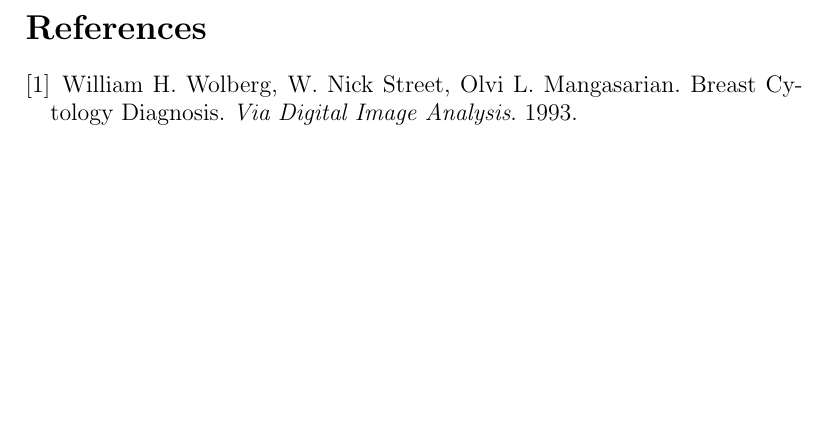
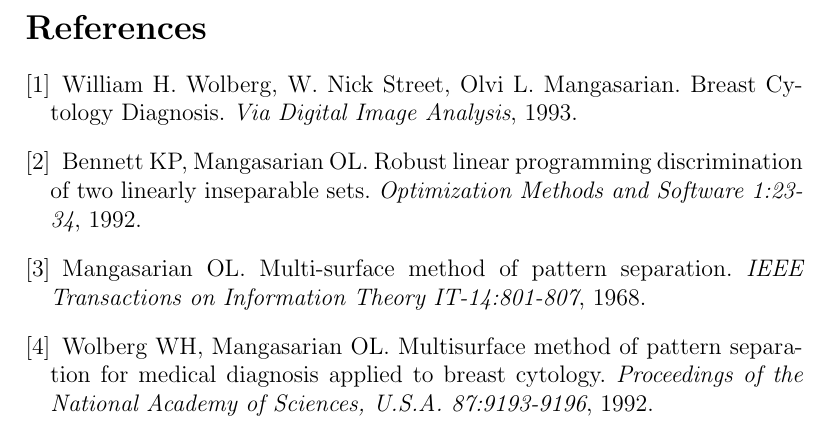
Before and after one commit to FMCalisto/master-project, a LaTeX document (reports/state-of-the-art/report_1/report.tex): part of page 3 of 3, cut so that both start at the same text, the shorter picture padded with empty space. Compiled offline with pdfLaTeX.

Commit message:
[UPDATE] Formal Information

```diff
--- a/reports/state-of-the-art/report_1/report.tex
+++ b/reports/state-of-the-art/report_1/report.tex
@@ -126,7 +126,10 @@
 \clearpage
 
 \begin{thebibliography}{}
-\bibitem{} William H. Wolberg, W. Nick Street, Olvi L. Mangasarian. Breast Cytology Diagnosis. \emph{Via Digital Image Analysis}. 1993.
+\bibitem{} William H. Wolberg, W. Nick Street, Olvi L. Mangasarian. Breast Cytology Diagnosis. \emph{Via Digital Image Analysis}, 1993.
+\bibitem{} Bennett KP, Mangasarian OL. Robust linear programming discrimination of two linearly inseparable sets. \emph{Optimization Methods and Software 1:23-34}, 1992.
+\bibitem{} Mangasarian OL. Multi-surface method of pattern separation. \emph{IEEE Transactions on Information Theory IT-14:801-807}, 1968.
+\bibitem{} Wolberg WH, Mangasarian OL. Multisurface method of pattern separation for medical diagnosis applied to breast cytology. \emph{Proceedings of the National Academy of Sciences, U.S.A. 87:9193-9196}, 1992.
 \end{thebibliography}
 
 \end{document}
```
Also changed, not shown: reports/state-of-the-art/report_1/report.pdf.
